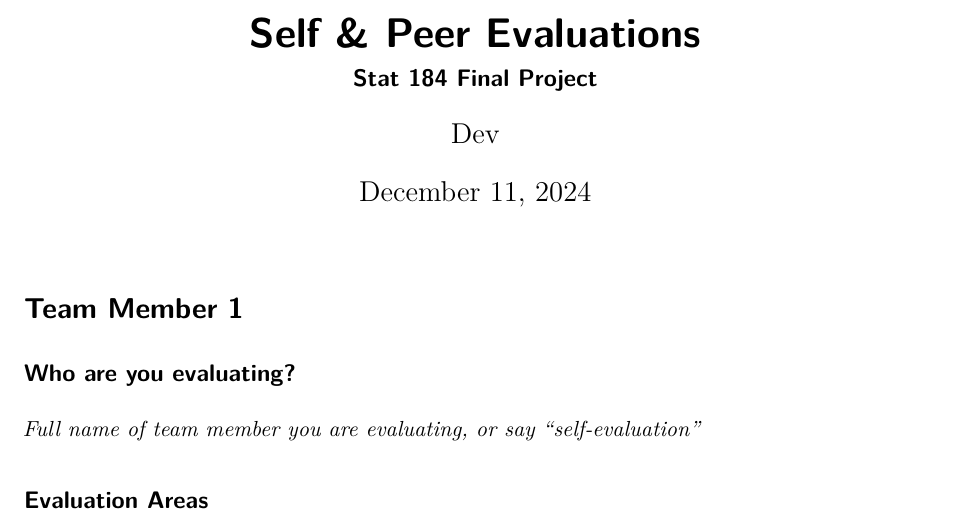
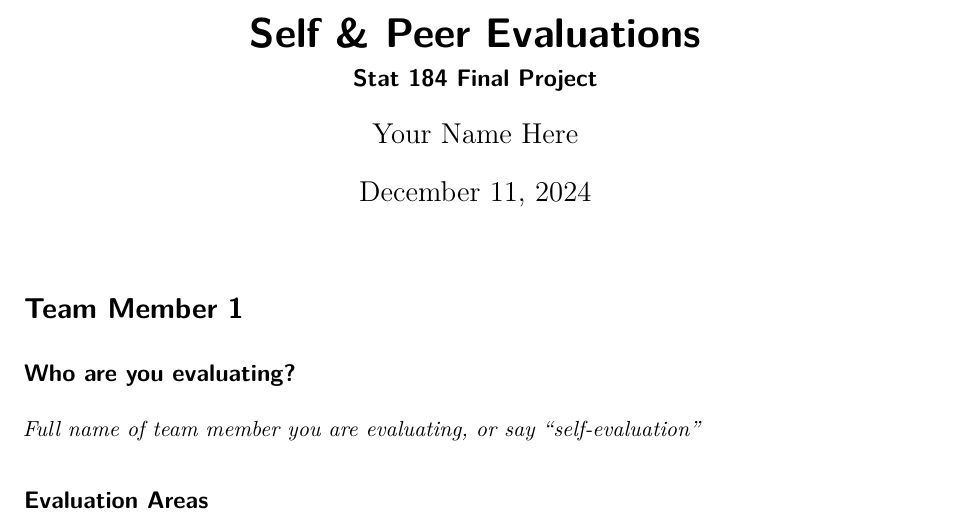
Before and after one commit to Stat184-Fall2024/Sec-01_Charles_Juliet_Devya, a Quarto document (EvaluationTemplate.qmd): part of page 1 of 3, cut so that both start at the same text. Rendered offline with R 4.5, knitr and Pandoc in place of Quarto, then LaTeX, with nearby package versions.

Commit message:
Keeping name consistent

```diff
--- a/EvaluationTemplate.qmd
+++ b/EvaluationTemplate.qmd
@@ -1,7 +1,7 @@
 ---
 title: "Self & Peer Evaluations"
 subtitle: "Stat 184 Final Project"
-author: "Dev"
+author: "Your Name Here"
 date: now
 format: pdf
 ---
```
